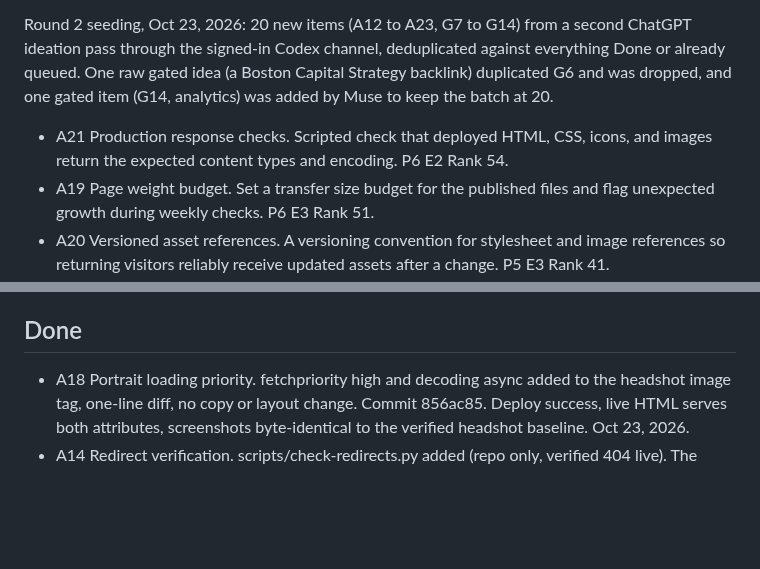
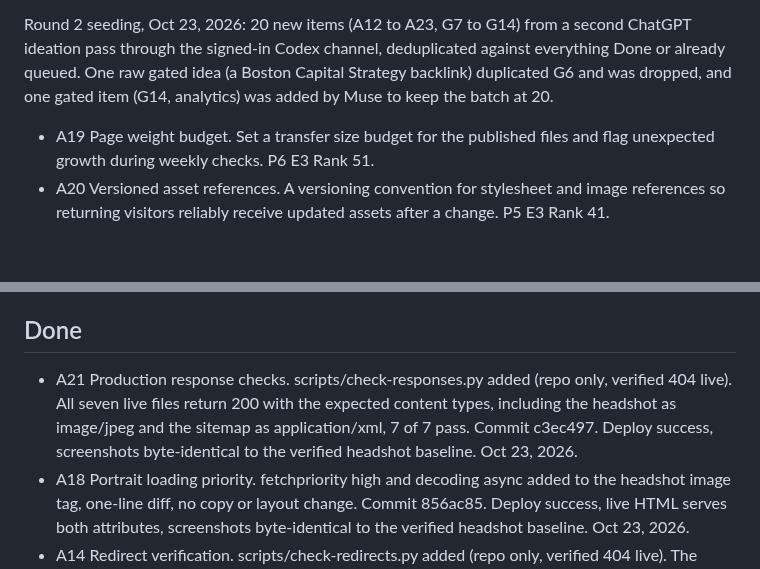
Before and after one commit to rhettd333/rhettd333.github.io, a Markdown page: BACKLOG.md, 2 parts joined by grey strips. Drawn GitHub-style; blank space fills up the shorter version.

Commit message:
Backlog: A21 done (c3ec497)

```diff
--- a/BACKLOG.md
+++ b/BACKLOG.md
@@ -8,7 +8,6 @@ Seeded Oct 23, 2026 for the 10-cycle overnight run Rhett directed, from a ChatGP
 
 Round 2 seeding, Oct 23, 2026: 20 new items (A12 to A23, G7 to G14) from a second ChatGPT ideation pass through the signed-in Codex channel, deduplicated against everything Done or already queued. One raw gated idea (a Boston Capital Strategy backlink) duplicated G6 and was dropped, and one gated item (G14, analytics) was added by Muse to keep the batch at 20.
 
-- A21 Production response checks. Scripted check that deployed HTML, CSS, icons, and images return the expected content types and encoding. P6 E2 Rank 54.
 - A19 Page weight budget. Set a transfer size budget for the published files and flag unexpected growth during weekly checks. P6 E3 Rank 51.
 - A20 Versioned asset references. A versioning convention for stylesheet and image references so returning visitors reliably receive updated assets after a change. P5 E3 Rank 41.
 - A3 Print stylesheet so the page prints as a clean one-page bio. P3 E2 Rank 24.
@@ -38,6 +37,7 @@ Round 2 seeding, Oct 23, 2026: 20 new items (A12 to A23, G7 to G14) from a secon
 
 ## Done
 
+- A21 Production response checks. scripts/check-responses.py added (repo only, verified 404 live). All seven live files return 200 with the expected content types, including the headshot as image/jpeg and the sitemap as application/xml, 7 of 7 pass. Commit c3ec497. Deploy success, screenshots byte-identical to the verified headshot baseline. Oct 23, 2026.
 - A18 Portrait loading priority. fetchpriority high and decoding async added to the headshot image tag, one-line diff, no copy or layout change. Commit 856ac85. Deploy success, live HTML serves both attributes, screenshots byte-identical to the verified headshot baseline. Oct 23, 2026.
 - A14 Redirect verification. scripts/check-redirects.py added (repo only, verified 404 live). The HTTP address returns a single 301 to the HTTPS homepage and the chain ends at 200 in one hop, 3 of 3 pass. Commit 5476150. Deploy success, screenshots byte-identical to the verified headshot baseline. Oct 23, 2026.
 - A15 Structured data validation. scripts/check-jsonld.py added (repo only, verified 404 live). JSON-LD parses, one Person and one WebSite node, unique ids, publisher matches the Person, and the Person image URL returns 200 live, 6 of 6 pass. Commit d91c7a9. Deploy success, screenshots byte-identical to the verified headshot baseline. Oct 23, 2026.
```
